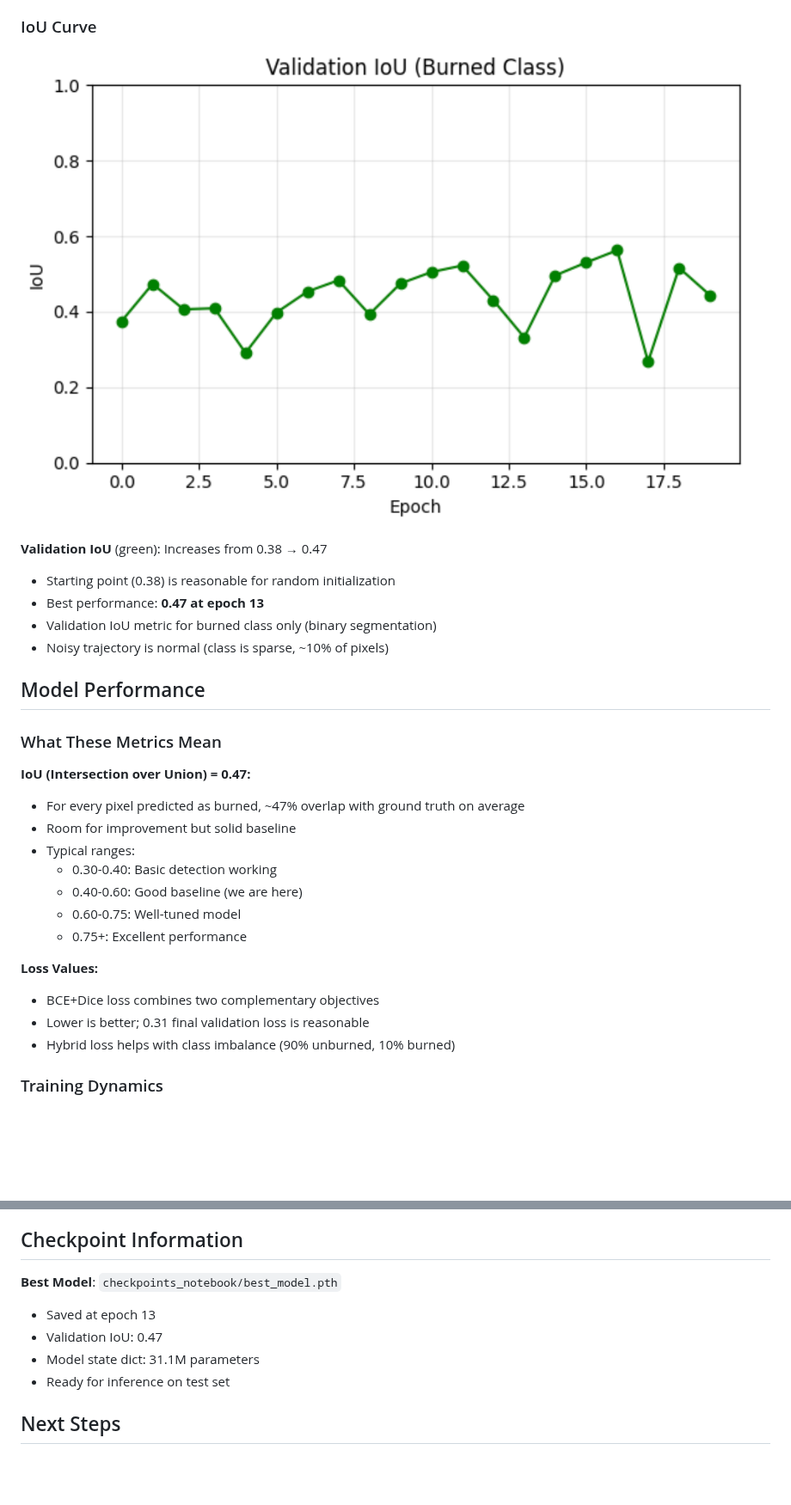
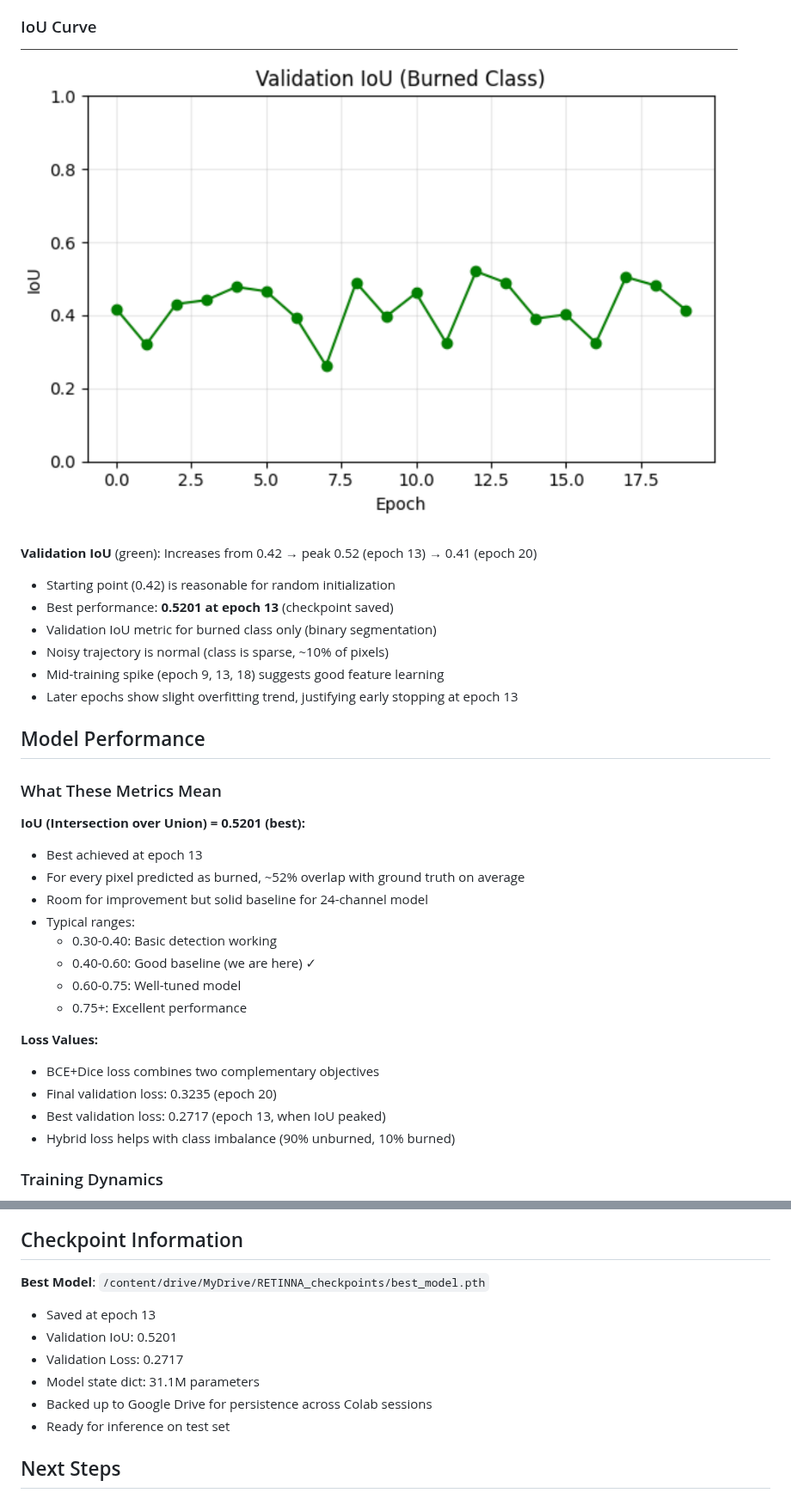
Before and after one commit to scerruti/RETINNA, a Markdown page: docs/BASELINE_RESULTS.md, 2 parts joined by grey strips. Shown at 86% size. GitHub-like rendering; pictures changed too: docs/baseline_iou_curves.png (deleted), docs/training_runs/baseline_24ch_epoch20/iou_curves.png (added); blank space fills up the shorter version.

```diff
--- a/docs/BASELINE_RESULTS.md
+++ b/docs/BASELINE_RESULTS.md
@@ -37,30 +41,34 @@
 
 ### IoU Curve
 
-![Validation IoU for Burned Class](baseline_iou_curves.png)
+![Validation IoU for Burned Class](training_runs/baseline_24ch_epoch20/iou_curves.png)
 
-**Validation IoU** (green): Increases from 0.38 → 0.47
-- Starting point (0.38) is reasonable for random initialization
-- Best performance: **0.47 at epoch 13**
+**Validation IoU** (green): Increases from 0.42 → peak 0.52 (epoch 13) → 0.41 (epoch 20)
+- Starting point (0.42) is reasonable for random initialization
+- Best performance: **0.5201 at epoch 13** (checkpoint saved)
 - Validation IoU metric for burned class only (binary segmentation)
 - Noisy trajectory is normal (class is sparse, ~10% of pixels)
+- Mid-training spike (epoch 9, 13, 18) suggests good feature learning
+- Later epochs show slight overfitting trend, justifying early stopping at epoch 13
 
 ## Model Performance
 
 ### What These Metrics Mean
 
-**IoU (Intersection over Union) = 0.47:**
-- For every pixel predicted as burned, ~47% overlap with ground truth on average
-- Room for improvement but solid baseline
+**IoU (Intersection over Union) = 0.5201 (best):**
+- Best achieved at epoch 13
+- For every pixel predicted as burned, ~52% overlap with ground truth on average
+- Room for improvement but solid baseline for 24-channel model
 - Typical ranges:
   - 0.30-0.40: Basic detection working
-  - 0.40-0.60: Good baseline (we are here)
+  - 0.40-0.60: Good baseline (we are here) ✓
   - 0.60-0.75: Well-tuned model
   - 0.75+: Excellent performance
 
 **Loss Values:**
 - BCE+Dice loss combines two complementary objectives
-- Lower is better; 0.31 final validation loss is reasonable
+- Final validation loss: 0.3235 (epoch 20)
+- Best validation loss: 0.2717 (epoch 13, when IoU peaked)
 - Hybrid loss helps with class imbalance (90% unburned, 10% burned)
 
 ### Training Dynamics
@@ -82,10 +90,12 @@
 
 ## Checkpoint Information
 
-**Best Model**: `checkpoints_notebook/best_model.pth`
+**Best Model**: `/content/drive/MyDrive/RETINNA_checkpoints/best_model.pth`
 - Saved at epoch 13
-- Validation IoU: 0.47
+- Validation IoU: 0.5201
+- Validation Loss: 0.2717
 - Model state dict: 31.1M parameters
+- Backed up to Google Drive for persistence across Colab sessions
 - Ready for inference on test set
 
 ## Next Steps
```
Also changed, not shown: other parts of docs/BASELINE_RESULTS.md (+20 -14 lines), docs/baseline_loss_curves.png (deleted), docs/inference_runs/sample_predictions.png (added), docs/training_runs/baseline_24ch_epoch20/loss_curves.png (added), 3 other files.
